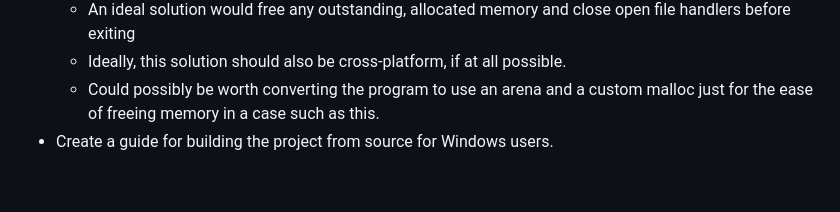
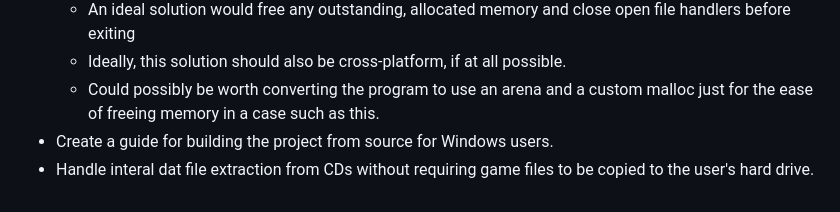
Before and after one commit to IcePanorama/HarvesterHarvester, a Markdown page: .github/CONTRIBUTING.md, the part around the change. GitHub-like rendering.

```diff
--- a/.github/CONTRIBUTING.md
+++ b/.github/CONTRIBUTING.md
@@ -87,3 +87,4 @@ Thank you for contributing to HarvesterHarvester! Your help is invaluable and ap
     + Ideally, this solution should also be cross-platform, if at all possible.
     + Could possibly be worth converting the program to use an arena and a custom malloc just for the ease of freeing memory in a case such as this.
 + Create a guide for building the project from source for Windows users.
++ Handle interal dat file extraction from CDs without requiring game files to be copied to the user's hard drive.
```
